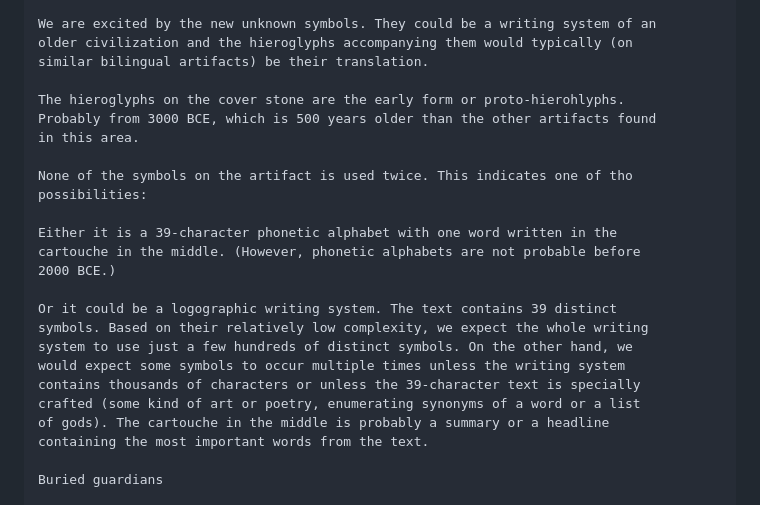
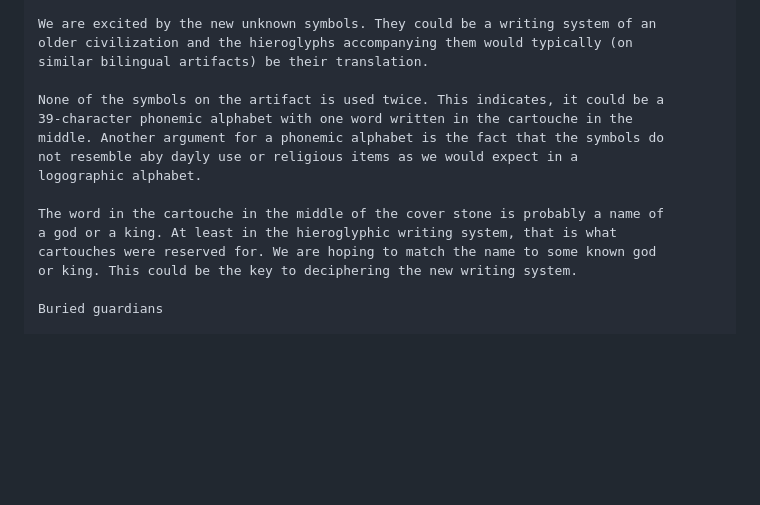
Before and after one commit to ProgramDoorToHeaven/DoorToHeaven-TaylorSeries, a Markdown page: files/1996 and before/19900000_19280908_Artifacts_discovery.md, the part around the change. GitHub-like rendering; blank space fills up the shorter version.

```diff
--- a/files/1996 and before/19900000_19280908_Artifacts_discovery.md
+++ b/files/1996 and before/19900000_19280908_Artifacts_discovery.md
@@ -86,25 +86,16 @@ We are excited by the new unknown symbols. They could be a writing system of an
 older civilization and the hieroglyphs accompanying them would typically (on
 similar bilingual artifacts) be their translation.
 
-The hieroglyphs on the cover stone are the early form or proto-hierohlyphs.
-Probably from 3000 BCE, which is 500 years older than the other artifacts found
-in this area.
+None of the symbols on the artifact is used twice. This indicates, it could be a
+39-character phonemic alphabet with one word written in the cartouche in the
+middle. Another argument for a phonemic alphabet is the fact that the symbols do
+not resemble aby dayly use or religious items as we would expect in a
+logographic alphabet.
 
-None of the symbols on the artifact is used twice. This indicates one of tho
-possibilities:
-
-Either it is a 39-character phonetic alphabet with one word written in the
-cartouche in the middle. (However, phonetic alphabets are not probable before
-2000 BCE.)
-
-Or it could be a logographic writing system. The text contains 39 distinct
-symbols. Based on their relatively low complexity, we expect the whole writing
-system to use just a few hundreds of distinct symbols. On the other hand, we
-would expect some symbols to occur multiple times unless the writing system
-contains thousands of characters or unless the 39-character text is specially
-crafted (some kind of art or poetry, enumerating synonyms of a word or a list
-of gods). The cartouche in the middle is probably a summary or a headline
-containing the most important words from the text.
+The word in the cartouche in the middle of the cover stone is probably a name of
+a god or a king. At least in the hieroglyphic writing system, that is what
+cartouches were reserved for. We are hoping to match the name to some known god
+or king. This could be the key to deciphering the new writing system.
 
 Buried guardians
 
```
